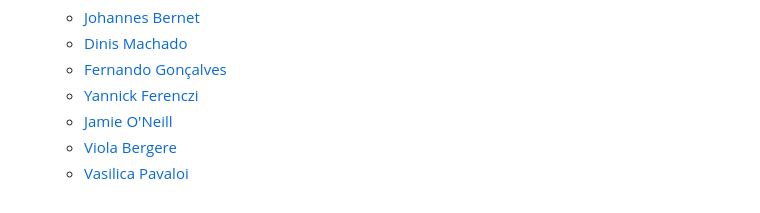
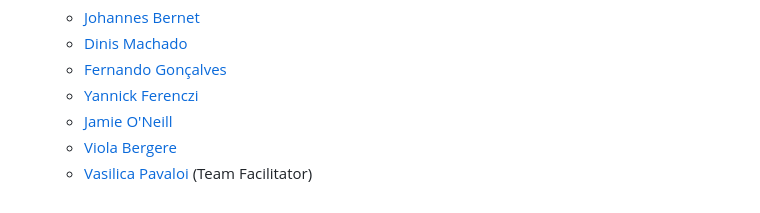
Before and after one commit to nacht-falter/new-years-countdown, a Markdown page: README.md, the part around the change. Rendered like a GitHub page.

Commit message:
Update team members in readme

```diff
--- a/README.md
+++ b/README.md
@@ -90,4 +90,4 @@ The following technologies have been used in the project:
   - [Yannick Ferenczi](https://github.com/yannickferenczi)
   - [Jamie O'Neill](https://github.com/jamie33o)
   - [Viola Bergere](https://github.com/violaberg)
-  - [Vasilica Pavaloi](https://github.com/Vasi012)
+  - [Vasilica Pavaloi](https://github.com/Vasi012) (Team Facilitator)
```
